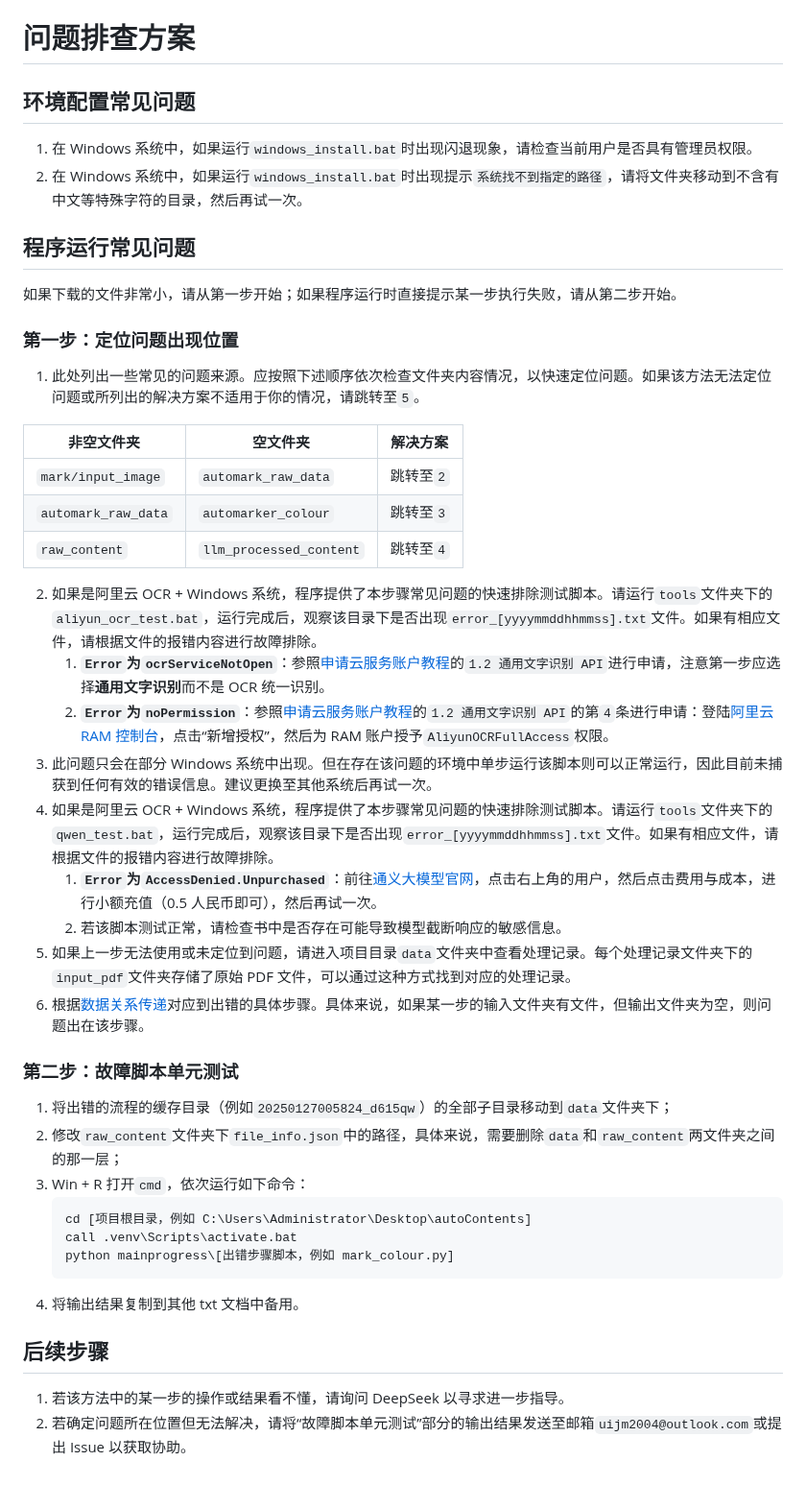
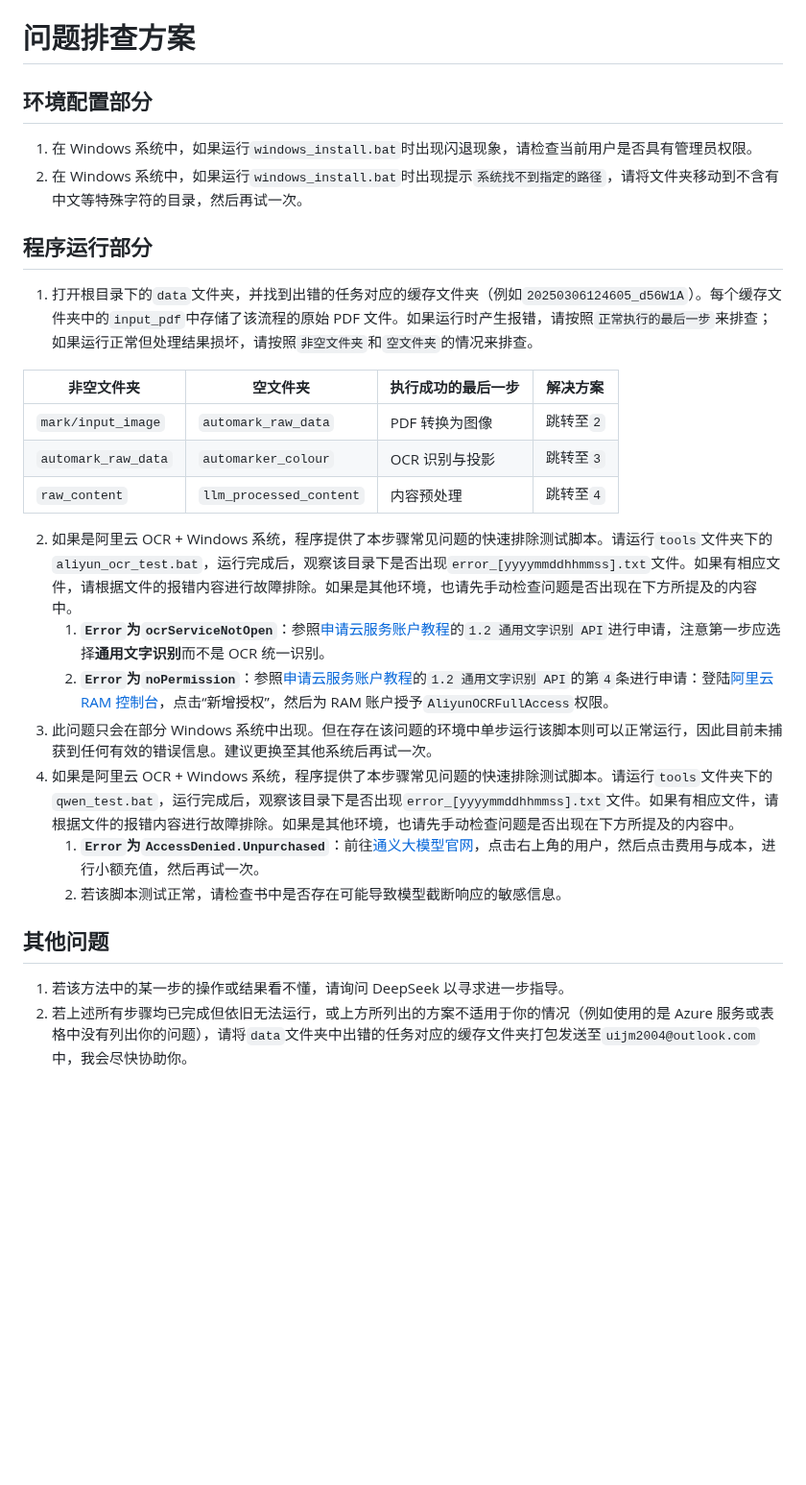
Before and after one commit to NatsUIJM/autoContents, a Markdown page: docs/问题排查方案.md, the part around the change. Shown at 96% size. GitHub-like rendering; blank space fills up the shorter version.

Commit message:
更新问题排查方案

````diff
--- a/docs/问题排查方案.md
+++ b/docs/问题排查方案.md
@@ -1,47 +1,29 @@
 # 问题排查方案
 
-## 环境配置常见问题
+## 环境配置部分
 
 1. 在 Windows 系统中，如果运行`windows_install.bat`时出现闪退现象，请检查当前用户是否具有管理员权限。
 2. 在 Windows 系统中，如果运行`windows_install.bat`时出现提示`系统找不到指定的路径`，请将文件夹移动到不含有中文等特殊字符的目录，然后再试一次。
 
-## 程序运行常见问题
+## 程序运行部分
 
-如果下载的文件非常小，请从第一步开始；如果程序运行时直接提示某一步执行失败，请从第二步开始。
+1. 打开根目录下的`data`文件夹，并找到出错的任务对应的缓存文件夹（例如`20250306124605_d56W1A`）。每个缓存文件夹中的`input_pdf`中存储了该流程的原始 PDF 文件。如果运行时产生报错，请按照`正常执行的最后一步`来排查；如果运行正常但处理结果损坏，请按照`非空文件夹`和`空文件夹`的情况来排查。
 
-### 第一步：定位问题出现位置
+| 非空文件夹          | 空文件夹                | 执行成功的最后一步 | 解决方案  |
+| ------------------- | ----------------------- | ------------------ | --------- |
+| `mark/input_image`  | `automark_raw_data`     | PDF 转换为图像     | 跳转至`2` |
+| `automark_raw_data` | `automarker_colour`     | OCR 识别与投影     | 跳转至`3` |
+| `raw_content`       | `llm_processed_content` | 内容预处理         | 跳转至`4` |
 
-1. 此处列出一些常见的问题来源。应按照下述顺序依次检查文件夹内容情况，以快速定位问题。如果该方法无法定位问题或所列出的解决方案不适用于你的情况，请跳转至`5`。
-
-| 非空文件夹          | 空文件夹                | 解决方案  |
-| ------------------- | ----------------------- | --------- |
-| `mark/input_image`  | `automark_raw_data`     | 跳转至`2` |
-| `automark_raw_data` | `automarker_colour`     | 跳转至`3` |
-| `raw_content`       | `llm_processed_content` | 跳转至`4` |
-
-2. 如果是阿里云 OCR + Windows 系统，程序提供了本步骤常见问题的快速排除测试脚本。请运行`tools`文件夹下的`aliyun_ocr_test.bat`，运行完成后，观察该目录下是否出现`error_[yyyymmddhhmmss].txt`文件。如果有相应文件，请根据文件的报错内容进行故障排除。
+2. 如果是阿里云 OCR + Windows 系统，程序提供了本步骤常见问题的快速排除测试脚本。请运行`tools`文件夹下的`aliyun_ocr_test.bat`，运行完成后，观察该目录下是否出现`error_[yyyymmddhhmmss].txt`文件。如果有相应文件，请根据文件的报错内容进行故障排除。如果是其他环境，也请先手动检查问题是否出现在下方所提及的内容中。
    1. **`Error`为`ocrServiceNotOpen`**：参照[申请云服务账户教程](./如何申请云服务账户.md)的`1.2 通用文字识别 API`进行申请，注意第一步应选择**通用文字识别**而不是 OCR 统一识别。
    2. **`Error`为`noPermission`**：参照[申请云服务账户教程](./如何申请云服务账户.md)的`1.2 通用文字识别 API`的第`4`条进行申请：登陆[阿里云 RAM 控制台](https://ram.console.aliyun.com/permissions)，点击“新增授权”，然后为 RAM 账户授予`AliyunOCRFullAccess`权限。
 3. 此问题只会在部分 Windows 系统中出现。但在存在该问题的环境中单步运行该脚本则可以正常运行，因此目前未捕获到任何有效的错误信息。建议更换至其他系统后再试一次。
-4. 如果是阿里云 OCR + Windows 系统，程序提供了本步骤常见问题的快速排除测试脚本。请运行`tools`文件夹下的`qwen_test.bat`，运行完成后，观察该目录下是否出现`error_[yyyymmddhhmmss].txt`文件。如果有相应文件，请根据文件的报错内容进行故障排除。
-   1. **`Error`为`AccessDenied.Unpurchased`**：前往[通义大模型官网](https://www.aliyun.com/product/tongyi)，点击右上角的用户，然后点击费用与成本，进行小额充值（0.5 人民币即可），然后再试一次。
+4. 如果是阿里云 OCR + Windows 系统，程序提供了本步骤常见问题的快速排除测试脚本。请运行`tools`文件夹下的`qwen_test.bat`，运行完成后，观察该目录下是否出现`error_[yyyymmddhhmmss].txt`文件。如果有相应文件，请根据文件的报错内容进行故障排除。如果是其他环境，也请先手动检查问题是否出现在下方所提及的内容中。
+   1. **`Error`为`AccessDenied.Unpurchased`**：前往[通义大模型官网](https://www.aliyun.com/product/tongyi)，点击右上角的用户，然后点击费用与成本，进行小额充值，然后再试一次。
    2. 若该脚本测试正常，请检查书中是否存在可能导致模型截断响应的敏感信息。
-5. 如果上一步无法使用或未定位到问题，请进入项目目录`data`文件夹中查看处理记录。每个处理记录文件夹下的`input_pdf`文件夹存储了原始 PDF 文件，可以通过这种方式找到对应的处理记录。
-6. 根据[数据关系传递](./数据关系传递.svg)对应到出错的具体步骤。具体来说，如果某一步的输入文件夹有文件，但输出文件夹为空，则问题出在该步骤。
 
-### 第二步：故障脚本单元测试
-
-1. 将出错的流程的缓存目录（例如`20250127005824_d615qw`）的全部子目录移动到`data`文件夹下；
-2. 修改`raw_content`文件夹下`file_info.json`中的路径，具体来说，需要删除`data`和`raw_content`两文件夹之间的那一层；
-2. Win + R 打开`cmd`，依次运行如下命令：
-    ```cmd
-    cd [项目根目录，例如 C:\Users\Administrator\Desktop\autoContents]
-    call .venv\Scripts\activate.bat
-    python mainprogress\[出错步骤脚本，例如 mark_colour.py]
-    ```
-3. 将输出结果复制到其他 txt 文档中备用。
-
-## 后续步骤
+## 其他问题
 
 1. 若该方法中的某一步的操作或结果看不懂，请询问 DeepSeek 以寻求进一步指导。
-2. 若确定问题所在位置但无法解决，请将“故障脚本单元测试”部分的输出结果发送至邮箱`uijm2004@outlook.com`或提出 Issue 以获取协助。
+2. 若上述所有步骤均已完成但依旧无法运行，或上方所列出的方案不适用于你的情况（例如使用的是 Azure 服务或表格中没有列出你的问题），请将`data`文件夹中出错的任务对应的缓存文件夹打包发送至`uijm2004@outlook.com`中，我会尽快协助你。
````
